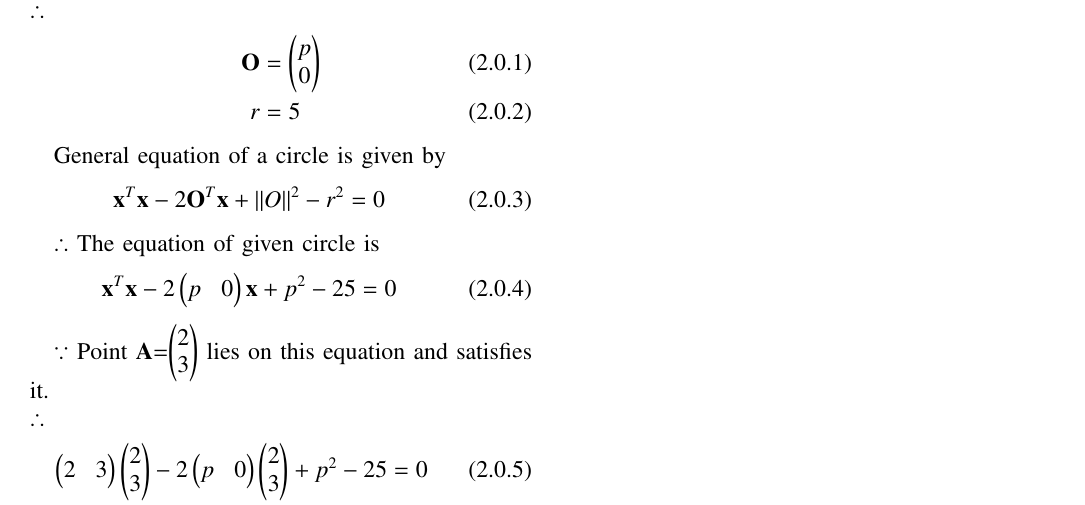
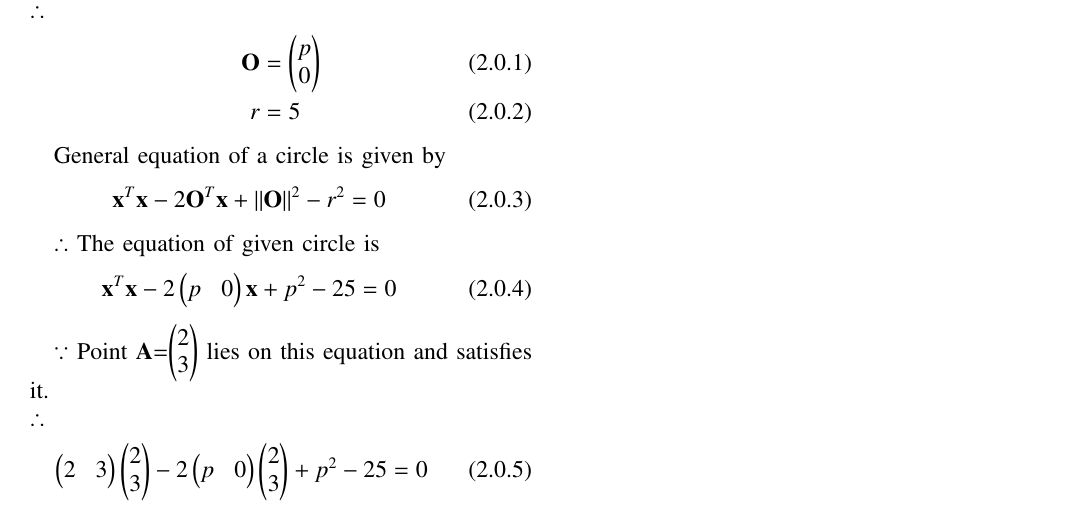
Before and after one commit to ka-raja-babu/Matrix-Theory, a LaTeX problem sheet (Assignment5/Assignment5.tex): part of the page, cut so that both start at the same text. Compiled offline with pdfLaTeX.

Commit message:
Add files via upload

```diff
--- a/Assignment5/Assignment5.tex
+++ b/Assignment5/Assignment5.tex
@@ -157,7 +157,7 @@ r &= 5
 
 General equation of a circle is given by
 \begin{align}
-\vec{x}^T\vec{x} - 2\vec{O}^T\vec{x} + \norm{O}^2 -r^2 = 0
+\vec{x}^T\vec{x} - 2\vec{O}^T\vec{x} + \norm{\vec{O}}^2 -r^2 = 0
 \end{align}
 
 $\therefore$
```
Also changed, not shown: Assignment5/Assignment5.pdf.
